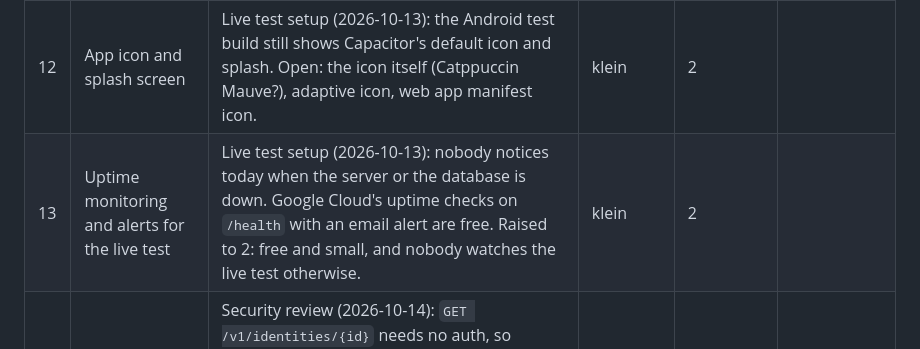
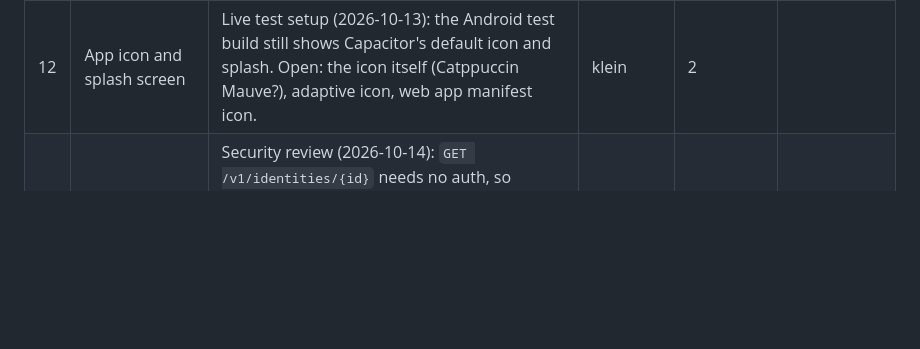
Before and after one commit to Sarrdai/NoteDown, a Markdown page: FEATURE_BACKLOG.md, the part around the change. Drawn GitHub-style; blank space fills up the shorter version.

Commit message:
docs: retire backlog #13 (alerts are in docs/operations.md)

```diff
--- a/FEATURE_BACKLOG.md
+++ b/FEATURE_BACKLOG.md
@@ -41,7 +41,6 @@ The column stays the last one, so a row added without it still reads right.
 | 1 | Reminders / notifications for due dates | Came up while scoping due dates (2026-10-13): a due date is shown as a chip today, but nothing reminds the user. Open: time of day, per note or global, platform notifications in the web app. | mittel | 2 |  |
 | 4 | Verify a contact added by invitation link | Sync without accounts (2026-10-13): a contact scanned in person is verified, one added by link is only as safe as the messenger it came through. Scanning their code later, or comparing a short safety code, would verify it. | klein | 2 | milestone 2 |
 | 12 | App icon and splash screen | Live test setup (2026-10-13): the Android test build still shows Capacitor's default icon and splash. Open: the icon itself (Catppuccin Mauve?), adaptive icon, web app manifest icon. | klein | 2 |  |
-| 13 | Uptime monitoring and alerts for the live test | Live test setup (2026-10-13): nobody notices today when the server or the database is down. Google Cloud's uptime checks on `/health` with an email alert are free. Raised to 2: free and small, and nobody watches the live test otherwise. | klein | 2 |  |
 | 18 | Device list only for authenticated callers | Security review (2026-10-14): `GET /v1/identities/{id}` needs no auth, so anyone who knows an identity ID can read its device count and when devices were added or removed. Open: contacts need the list in milestone 2 to wrap keys for each other's devices. Built together with milestone 2, which decides who counts as authenticated for a list. | klein | 2 | milestone 2 |
 | 21 | Poll less often while nothing changes | Question on push instead of polling (2026-10-14): uploads already happen only after a change, but every open app asks the server for its file versions every 5 s — about 130,000 requests a month for a device open all day (`docs/operations.md`), and Neon never sleeps meanwhile. Back off from 5 s to e.g. 30–60 s while nothing came in, back to 5 s after a change or on focus. Open: the longest delay. | klein | 2 |  |
 | 24 | Custom sort order | User request (2026-10-14): a sort option "Custom" where notes start as unsorted and the user drags them into a sorted part and orders them there; the order is kept. Settled with the user (2026-10-14): "Custom" is one more entry in the sort menu, next to last edited, alphabetical and the others; arranging happens in a dialog like the merge order dialog (long-press in the list already starts multi-select); new notes always land in "unsorted"; main view and archive; "Protected first" still puts protected notes on top when it is on; one custom order only (several named orders go too far for now). Recommended: synced but private — one marker in the private file listing note IDs, like the device names (`docs/file-format.md`); IDs are unique across files, so shared notes can be ordered too without the other members seeing it; merging takes the newer list. Open: where the unsorted notes show in the list (e.g. after the sorted ones, by last edited). | mittel | 2 |  |
```
